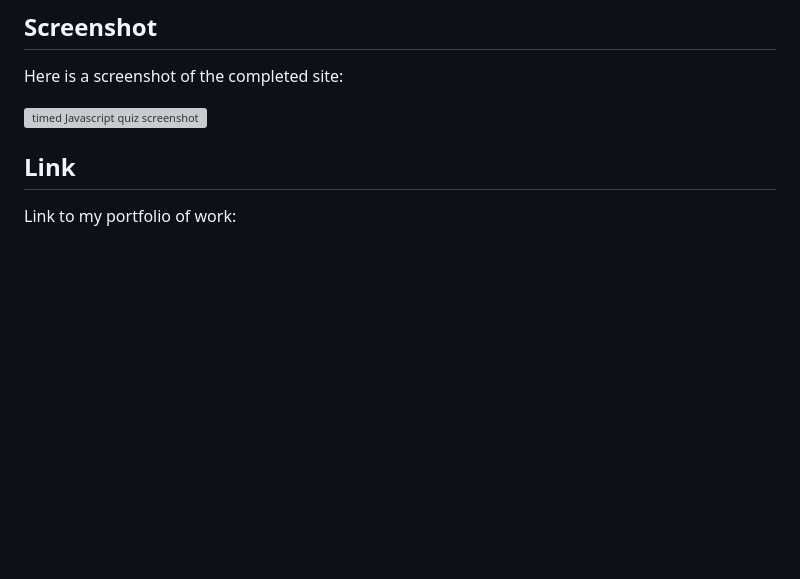
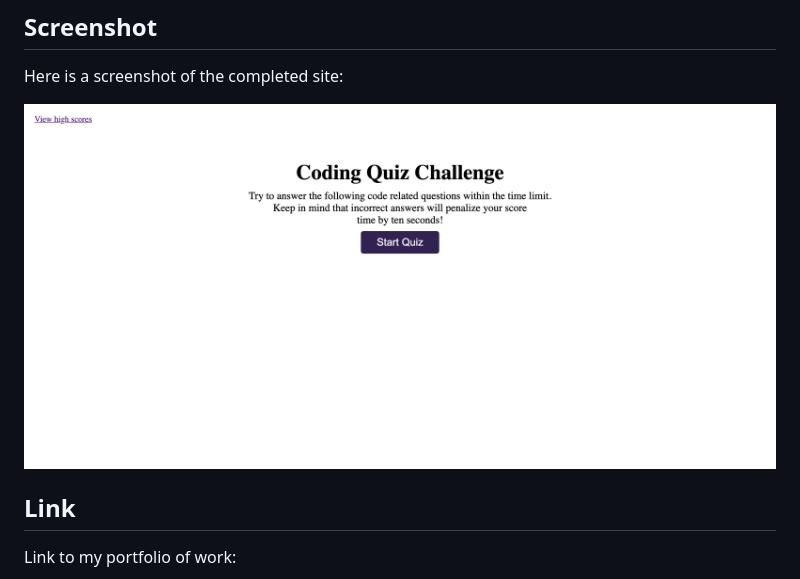
Before and after one commit to favro03/timed-javascript-quiz, a Markdown page: README.md, the part around the change. Rendered like a GitHub page; pictures changed too: assets/images/Quiz.png (added); blank space fills up the shorter version; grey boxes are pictures that could not be loaded.

Commit message:
screenshot again

```diff
--- a/README.md
+++ b/README.md
@@ -11,7 +11,7 @@ A website timed quiz of Javascript proficiency
 ## Screenshot
 Here is a screenshot of the completed site:
 
-![timed Javascript quiz screenshot](/assets/images/quiz-screenshot.JPEG)
+![timed Javascript quiz screenshot](/assets/images/Quiz.png)
 
 ## Link
 Link to my portfolio of work:
```
Also changed, not shown: assets/images/quiz-screenshot.jpg (deleted).
